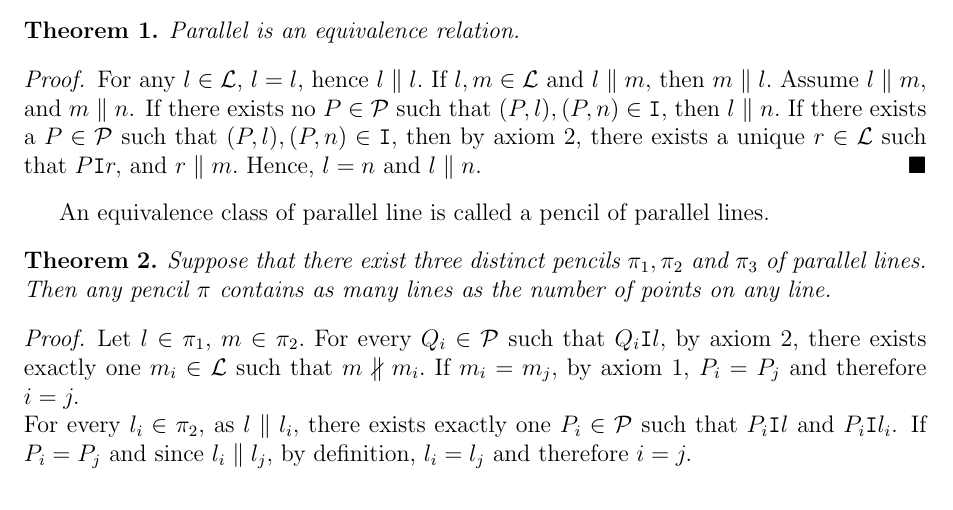
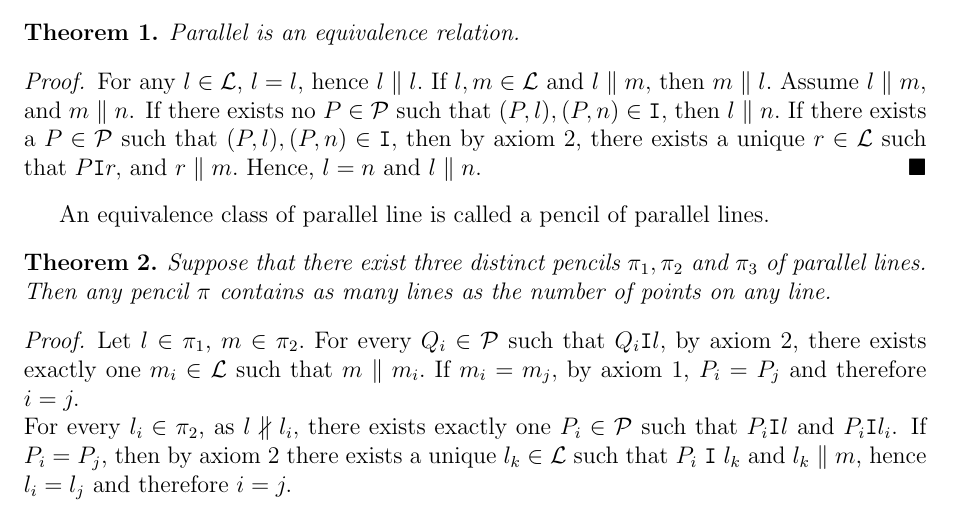
Before and after one commit to CodingSaroj/ProjGeoSummer2025, a LaTeX thesis (Niti/main.tex): part of page 2 of 10, cut so that both start at the same text. Compiled offline with pdfLaTeX.

Commit message:
ha ha the correction in the proof

```diff
--- a/Niti/main.tex
+++ b/Niti/main.tex
@@ -42,8 +42,8 @@ An equivalence class of parallel line is called a pencil of parallel lines.
     Suppose that there exist three distinct pencils $\pi_1, \pi_2$ and $\pi_3$ of parallel lines. Then any pencil $\pi$ contains as many lines as the number of points on any line.
 \end{theorem}
 \begin{proof}
-    Let $l \in \pi_1$, $m \in \pi_2.$ For every $Q_i \in \pt$ such that $Q_i \ic l,$ by axiom 2, there exists exactly one $m_i \in \li$ such that $m \nparallel m_i.$ If $m_i = m_j,$ by axiom 1, $P_i=P_j$ and therefore $i=j.$ \\
-    For every $l_i \in \pi_2$, as $l \parallel l_i,$ there exists exactly one $P_i \in \pt$ such that $P_i \ic l$ and $P_i \ic l_i$. If $P_i = P_j$ and since $l_i \parallel l_j,$ by definition, $l_i=l_j$ and therefore $i=j.$  \\
+    Let $l \in \pi_1$, $m \in \pi_2.$ For every $Q_i \in \pt$ such that $Q_i \ic l,$ by axiom 2, there exists exactly one $m_i \in \li$ such that $m \parallel m_i.$ If $m_i = m_j,$ by axiom 1, $P_i=P_j$ and therefore $i=j.$ \\
+    For every $l_i \in \pi_2$, as $l \nparallel l_i,$ there exists exactly one $P_i \in \pt$ such that $P_i \ic l$ and $P_i \ic l_i$. If $P_i = P_j$, then by axiom 2 there exists a unique $l_k \in \li$ such that $P_i \ \ic \ l_k$ and $l_k \parallel m$, hence  $l_i=l_j$ and therefore $i=j.$  \\
     We found a one-to-one correspondence between the points on $l$ and the lines in $\pi_2.$ Hence, for given two distinct pencils, the number of lines in one pencil is equal to the number of points on a line in another pencil. Now, we use the fact that we have 3 distinct pencils of parallel lines. The number of points on a line in $\pi_3$ is equal to the number of lines in $\pi_1$ and the number of points on a line in $\pi_3$ is equal to the number of lines in $\pi_2,$ hence the number of lines in $\pi_1$ and $\pi_2$ is equal and therefore the number of points on any line in $\pi_1, \pi_2$ and $\pi_3$ is equal.
 \end{proof}
 
```
